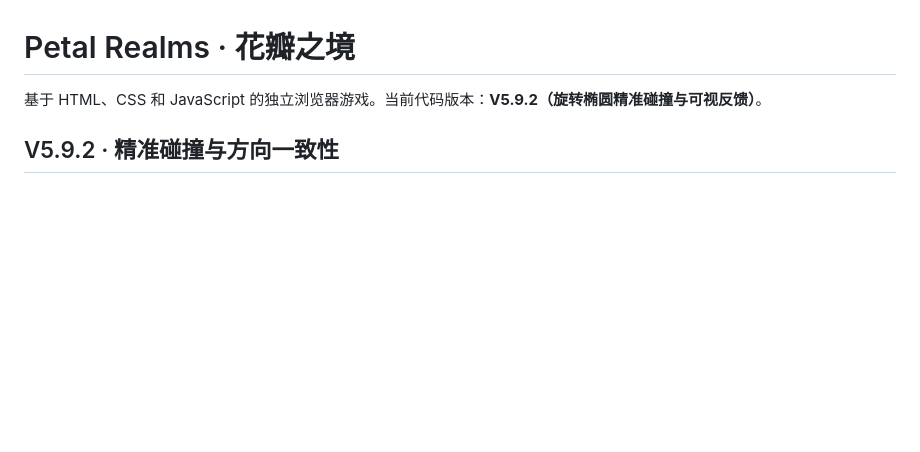
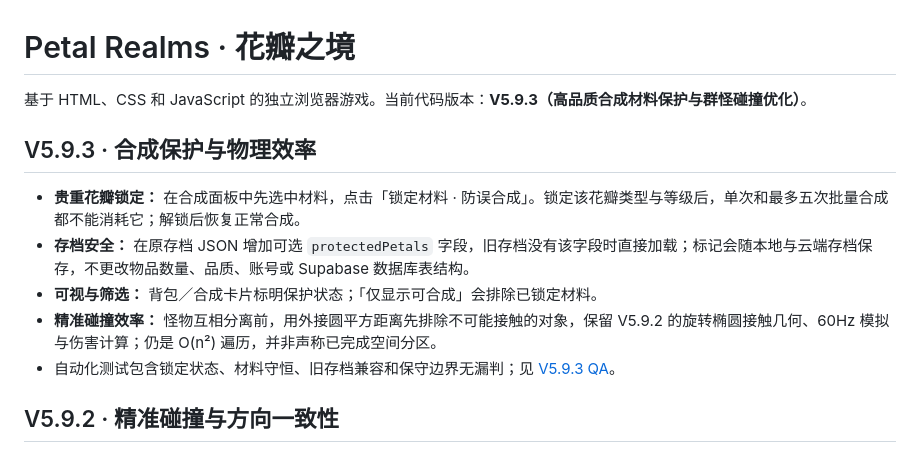
Before and after one commit to liuzhide666/Petal-Realms, a Markdown page: README.md, the part around the change. Drawn GitHub-style; blank space fills up the shorter version.

Commit message:
docs: V5.9.3 crafting protection, save compatibility and collision filtering

```diff
--- a/README.md
+++ b/README.md
@@ -1,6 +1,14 @@
 # Petal Realms · 花瓣之境
 
-基于 HTML、CSS 和 JavaScript 的独立浏览器游戏。当前代码版本：**V5.9.2（旋转椭圆精准碰撞与可视反馈）**。
+基于 HTML、CSS 和 JavaScript 的独立浏览器游戏。当前代码版本：**V5.9.3（高品质合成材料保护与群怪碰撞优化）**。
+
+## V5.9.3 · 合成保护与物理效率
+
+- **贵重花瓣锁定：** 在合成面板中先选中材料，点击「锁定材料 · 防误合成」。锁定该花瓣类型与等级后，单次和最多五次批量合成都不能消耗它；解锁后恢复正常合成。
+- **存档安全：** 在原存档 JSON 增加可选 `protectedPetals` 字段，旧存档没有该字段时直接加载；标记会随本地与云端存档保存，不更改物品数量、品质、账号或 Supabase 数据库表结构。
+- **可视与筛选：** 背包／合成卡片标明保护状态；「仅显示可合成」会排除已锁定材料。
+- **精准碰撞效率：** 怪物互相分离前，用外接圆平方距离先排除不可能接触的对象，保留 V5.9.2 的旋转椭圆接触几何、60Hz 模拟与伤害计算；仍是 O(n²) 遍历，并非声称已完成空间分区。
+- 自动化测试包含锁定状态、材料守恒、旧存档兼容和保守边界无漏判；见 [V5.9.3 QA](docs/qa/V5.9.3_QA.md)。
 
 ## V5.9.2 · 精准碰撞与方向一致性
 
```
